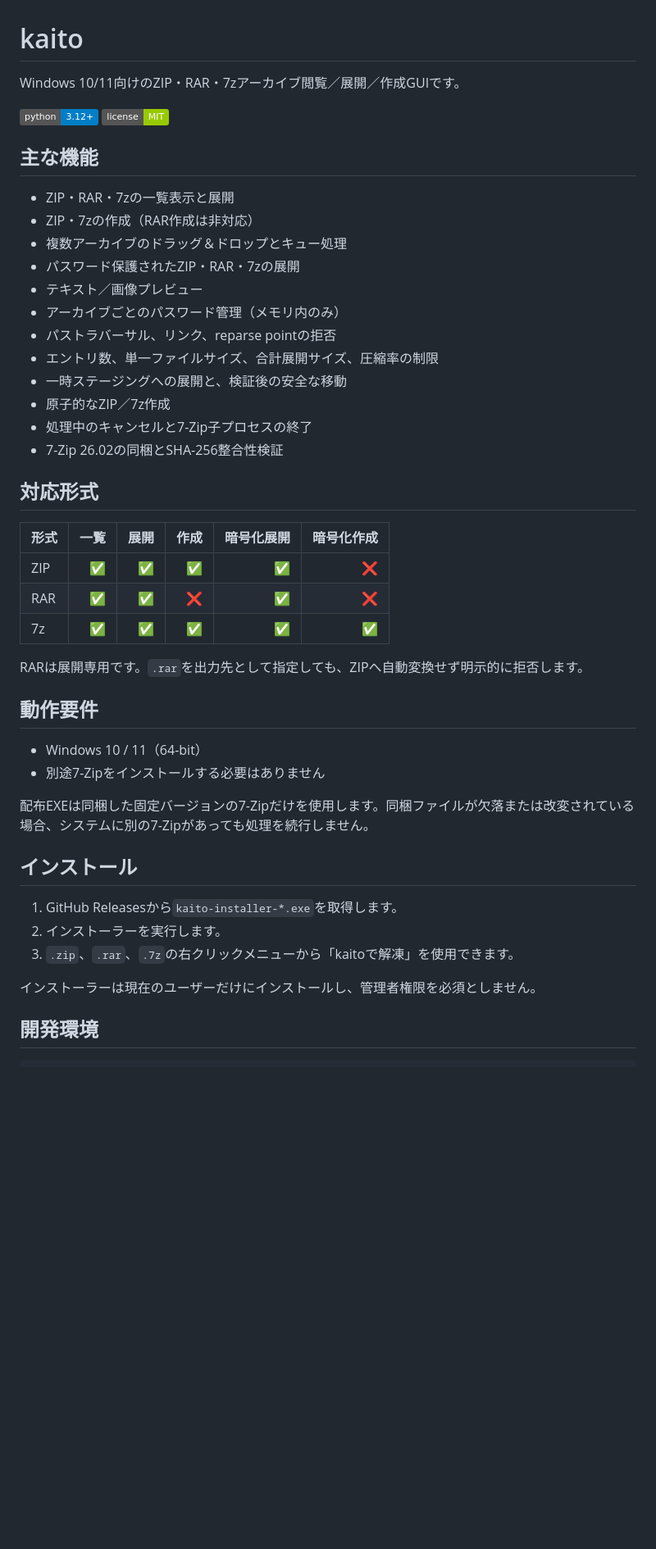
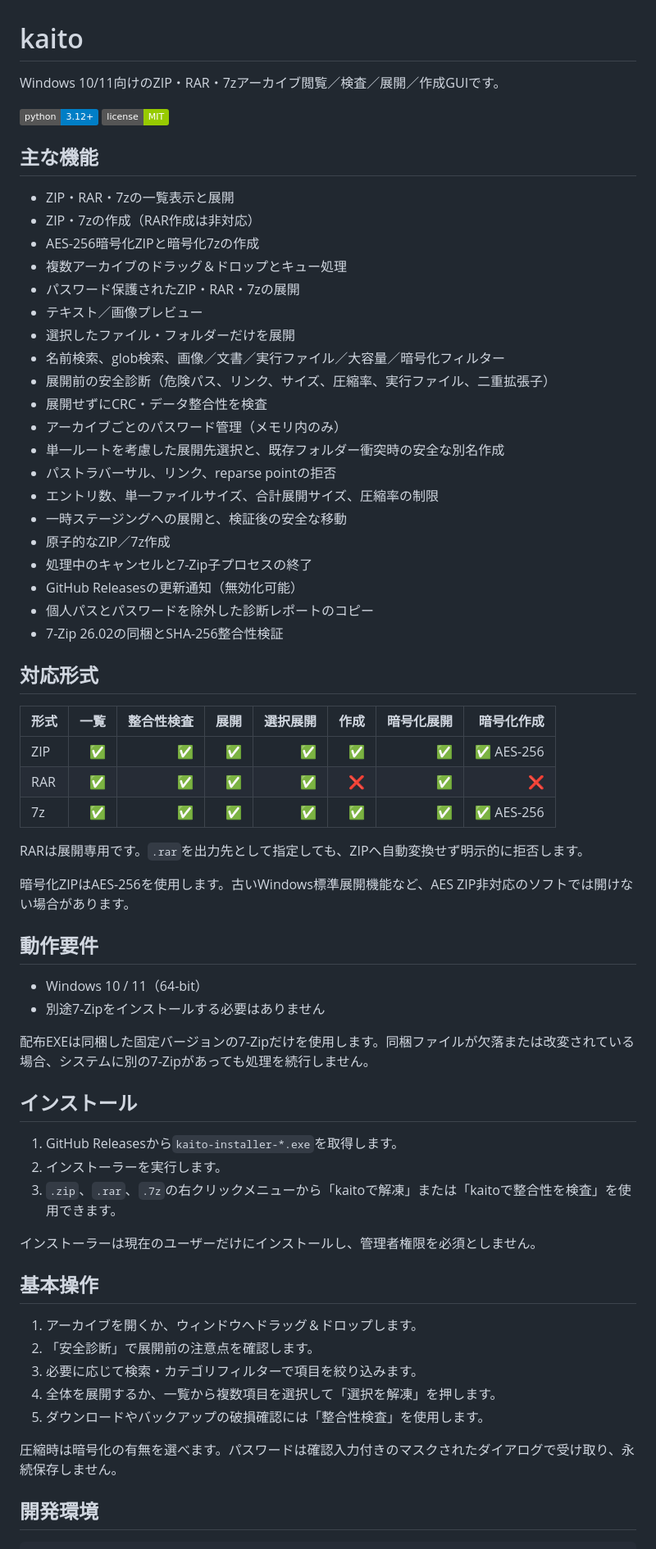
Before and after one commit to kaenozu/kaito, a Markdown page: README.md, the part around one of its changes. Shown at 82% size. GitHub-like rendering; badges without logos; blank space fills up the shorter version.

```diff
--- a/README.md
+++ b/README.md
@@ -1,6 +1,6 @@
 # kaito
 
-Windows 10/11向けのZIP・RAR・7zアーカイブ閲覧／展開／作成GUIです。
+Windows 10/11向けのZIP・RAR・7zアーカイブ閲覧／検査／展開／作成GUIです。
 
 ![Python](https://img.shields.io/badge/python-3.12+-blue)
 ![License](https://img.shields.io/badge/license-MIT-green)
@@ -9,26 +9,36 @@ Windows 10/11向けのZIP・RAR・7zアーカイブ閲覧／展開／作成GUI
 
 - ZIP・RAR・7zの一覧表示と展開
 - ZIP・7zの作成（RAR作成は非対応）
+- AES-256暗号化ZIPと暗号化7zの作成
 - 複数アーカイブのドラッグ＆ドロップとキュー処理
 - パスワード保護されたZIP・RAR・7zの展開
 - テキスト／画像プレビュー
+- 選択したファイル・フォルダーだけを展開
+- 名前検索、glob検索、画像／文書／実行ファイル／大容量／暗号化フィルター
+- 展開前の安全診断（危険パス、リンク、サイズ、圧縮率、実行ファイル、二重拡張子）
+- 展開せずにCRC・データ整合性を検査
 - アーカイブごとのパスワード管理（メモリ内のみ）
+- 単一ルートを考慮した展開先選択と、既存フォルダー衝突時の安全な別名作成
 - パストラバーサル、リンク、reparse pointの拒否
 - エントリ数、単一ファイルサイズ、合計展開サイズ、圧縮率の制限
 - 一時ステージングへの展開と、検証後の安全な移動
 - 原子的なZIP／7z作成
 - 処理中のキャンセルと7-Zip子プロセスの終了
+- GitHub Releasesの更新通知（無効化可能）
+- 個人パスとパスワードを除外した診断レポートのコピー
 - 7-Zip 26.02の同梱とSHA-256整合性検証
 
 ## 対応形式
 
-| 形式 | 一覧 | 展開 | 作成 | 暗号化展開 | 暗号化作成 |
-|---|---:|---:|---:|---:|---:|
-| ZIP | ✅ | ✅ | ✅ | ✅ | ❌ |
-| RAR | ✅ | ✅ | ❌ | ✅ | ❌ |
-| 7z | ✅ | ✅ | ✅ | ✅ | ✅ |
+| 形式 | 一覧 | 整合性検査 | 展開 | 選択展開 | 作成 | 暗号化展開 | 暗号化作成 |
+|---|---:|---:|---:|---:|---:|---:|---:|
+| ZIP | ✅ | ✅ | ✅ | ✅ | ✅ | ✅ | ✅ AES-256 |
+| RAR | ✅ | ✅ | ✅ | ✅ | ❌ | ✅ | ❌ |
+| 7z | ✅ | ✅ | ✅ | ✅ | ✅ | ✅ | ✅ AES-256 |
 
 RARは展開専用です。`.rar`を出力先として指定しても、ZIPへ自動変換せず明示的に拒否します。
+
+暗号化ZIPはAES-256を使用します。古いWindows標準展開機能など、AES ZIP非対応のソフトでは開けない場合があります。
 
 ## 動作要件
 
@@ -41,9 +51,19 @@ RARは展開専用です。`.rar`を出力先として指定しても、ZIPへ
 
 1. GitHub Releasesから`kaito-installer-*.exe`を取得します。
 2. インストーラーを実行します。
-3. `.zip`、`.rar`、`.7z`の右クリックメニューから「kaitoで解凍」を使用できます。
+3. `.zip`、`.rar`、`.7z`の右クリックメニューから「kaitoで解凍」または「kaitoで整合性を検査」を使用できます。
 
 インストーラーは現在のユーザーだけにインストールし、管理者権限を必須としません。
+
+## 基本操作
+
+1. アーカイブを開くか、ウィンドウへドラッグ＆ドロップします。
+2. 「安全診断」で展開前の注意点を確認します。
+3. 必要に応じて検索・カテゴリフィルターで項目を絞り込みます。
+4. 全体を展開するか、一覧から複数項目を選択して「選択を解凍」を押します。
+5. ダウンロードやバックアップの破損確認には「整合性検査」を使用します。
+
+圧縮時は暗号化の有無を選べます。パスワードは確認入力付きのマスクされたダイアログで受け取り、永続保存しません。
 
 ## 開発環境
 
```
Also changed, not shown: other parts of README.md (+35 -1 lines).
